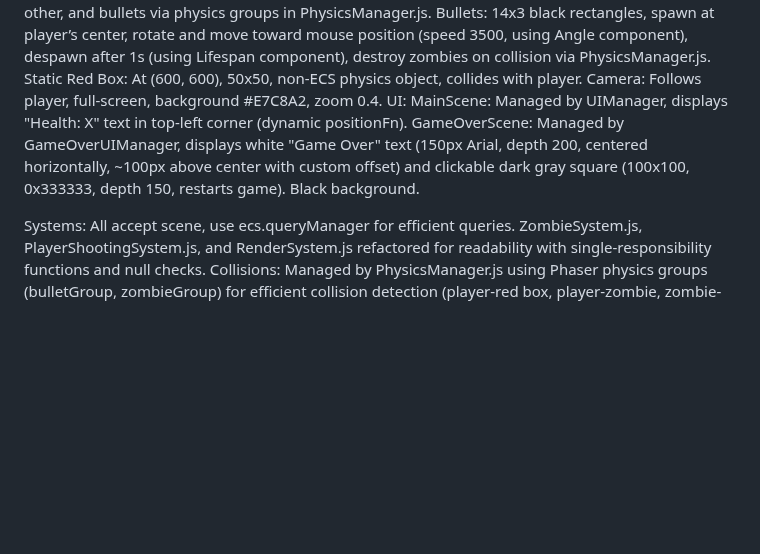
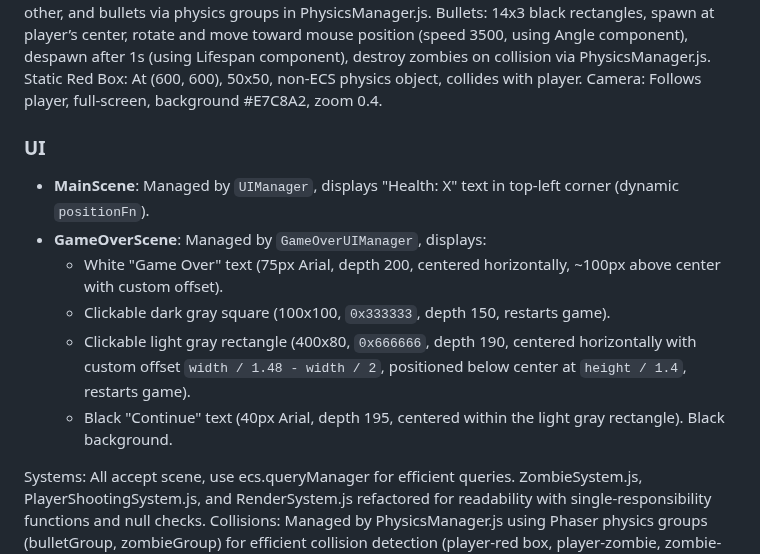
Before and after one commit to Renovare10/Kingslayer-Holdout, a Markdown page: AI_CONTEXT.md, the part around the change. Drawn GitHub-style; blank space fills up the shorter version.

Commit message:
Updated AI Context

```diff
--- a/AI_CONTEXT.md
+++ b/AI_CONTEXT.md
@@ -62,9 +62,16 @@ Zombies: Spawn every 2s, 800 units from player, move toward player (speed 60) us
 Bullets: 14x3 black rectangles, spawn at player’s center, rotate and move toward mouse position (speed 3500, using Angle component), despawn after 1s (using Lifespan component), destroy zombies on collision via PhysicsManager.js.
 Static Red Box: At (600, 600), 50x50, non-ECS physics object, collides with player.
 Camera: Follows player, full-screen, background #E7C8A2, zoom 0.4.
-UI:
-MainScene: Managed by UIManager, displays "Health: X" text in top-left corner (dynamic positionFn).
-GameOverScene: Managed by GameOverUIManager, displays white "Game Over" text (150px Arial, depth 200, centered horizontally, ~100px above center with custom offset) and clickable dark gray square (100x100, 0x333333, depth 150, restarts game). Black background.
+
+### UI
+- **MainScene**: Managed by `UIManager`, displays "Health: X" text in top-left corner (dynamic `positionFn`).
+- **GameOverScene**: Managed by `GameOverUIManager`, displays:
+  - White "Game Over" text (75px Arial, depth 200, centered horizontally, ~100px above center with custom offset).
+  - Clickable dark gray square (100x100, `0x333333`, depth 150, restarts game).
+  - Clickable light gray rectangle (400x80, `0x666666`, depth 190, centered horizontally with custom offset `width / 1.48 - width / 2`, positioned below center at `height / 1.4`, restarts game).
+  - Black "Continue" text (40px Arial, depth 195, centered within the light gray rectangle).
+  Black background.
+
 
 
 Systems: All accept scene, use ecs.queryManager for efficient queries. ZombieSystem.js, PlayerShootingSystem.js, and RenderSystem.js refactored for readability with single-responsibility functions and null checks.
```
